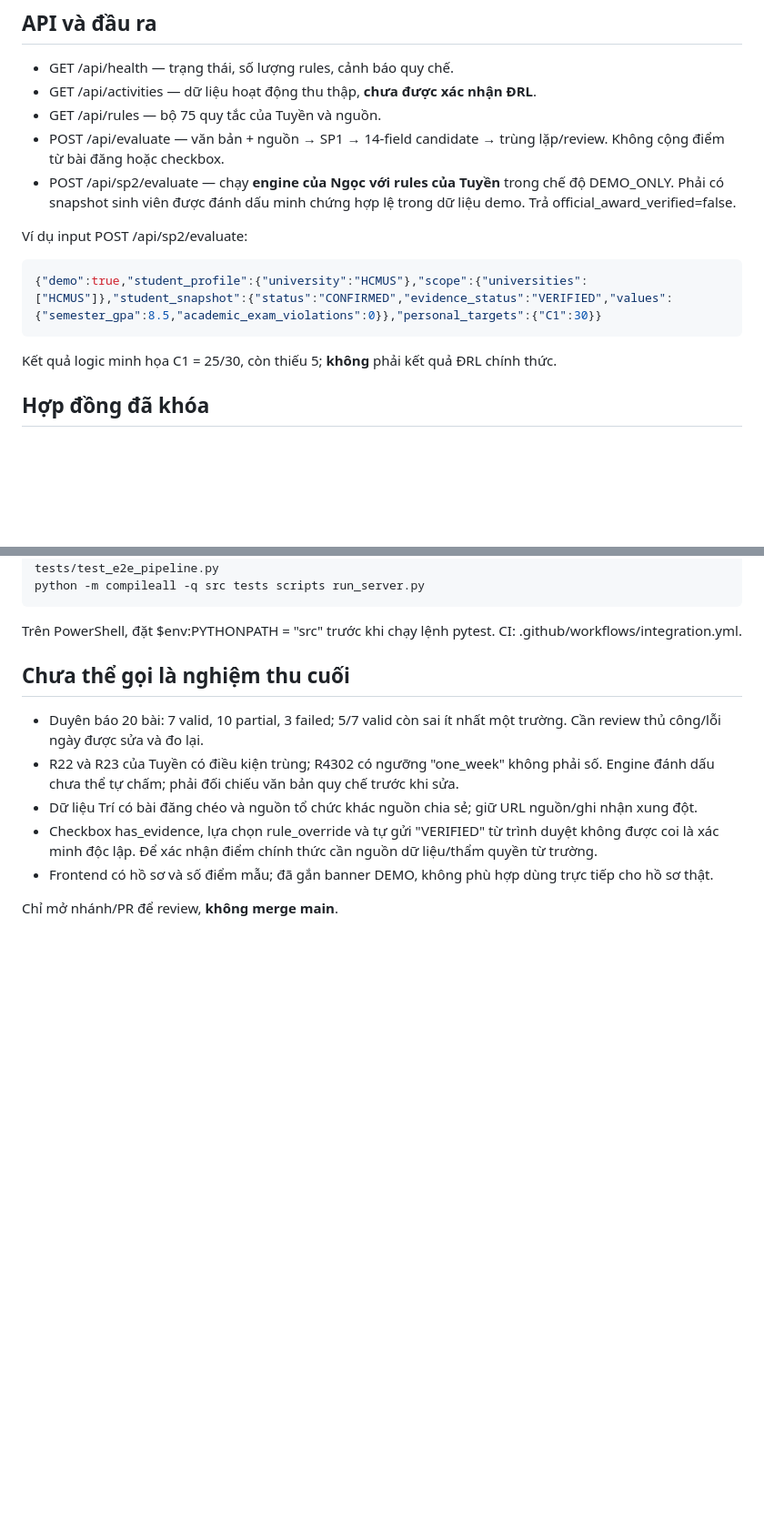
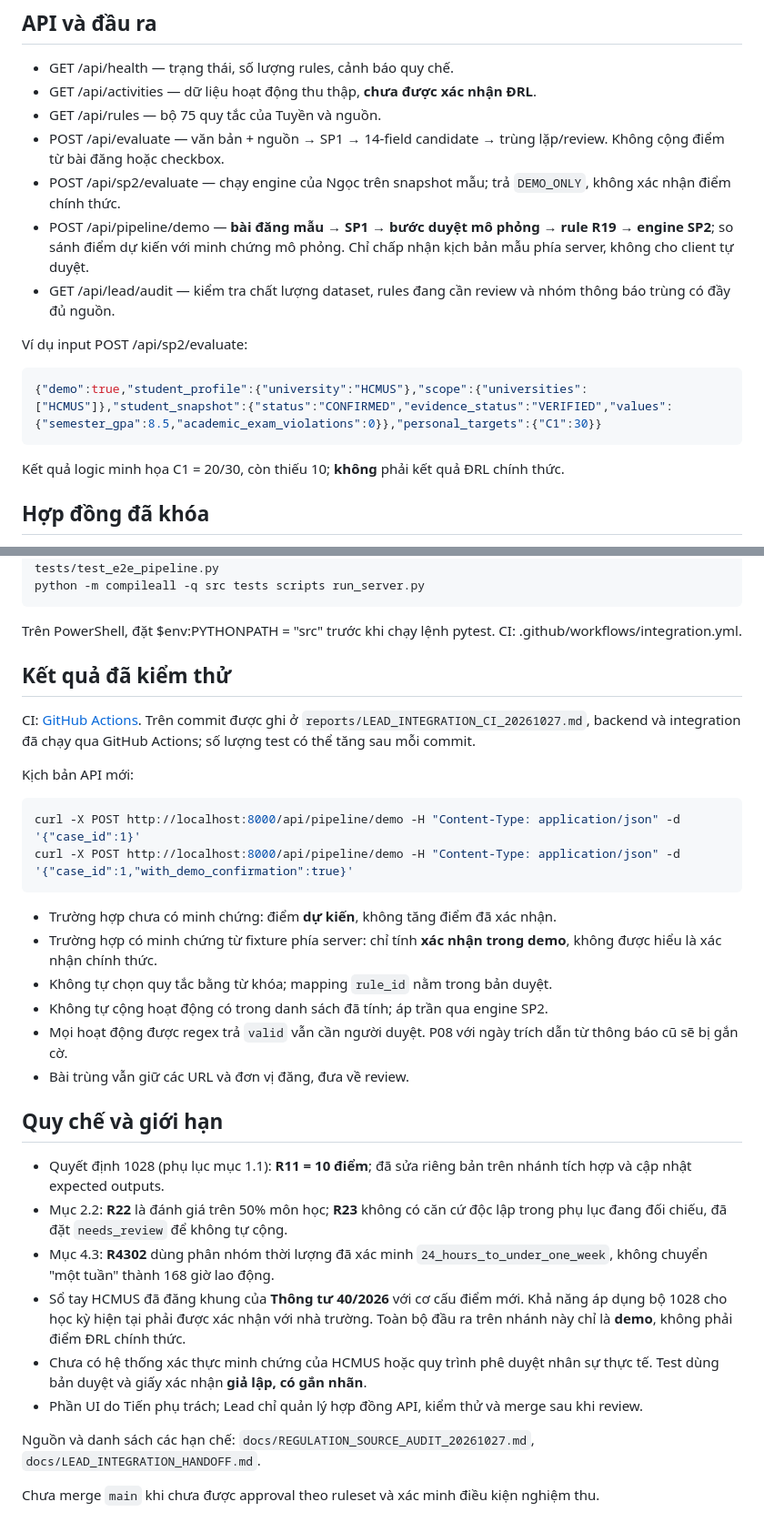
Before and after one commit to hpban2527-ui/academic-campus-decision-assistant, a Markdown page: README.md, 2 parts joined by grey strips. Shown at 91% size. Drawn GitHub-style; blank space fills up the shorter version.

Commit message:
docs(lead): update README for reviewed pipeline, official-source audit and demo safety

```diff
--- a/README.md
+++ b/README.md
@@ -17,7 +17,9 @@ Web: http://localhost:8000. Phải bật server; JavaScript **không** còn cơ
 - GET /api/activities — dữ liệu hoạt động thu thập, **chưa được xác nhận ĐRL**.
 - GET /api/rules — bộ 75 quy tắc của Tuyền và nguồn.
 - POST /api/evaluate — văn bản + nguồn → SP1 → 14-field candidate → trùng lặp/review. Không cộng điểm từ bài đăng hoặc checkbox.
-- POST /api/sp2/evaluate — chạy **engine của Ngọc với rules của Tuyền** trong chế độ DEMO_ONLY. Phải có snapshot sinh viên được đánh dấu minh chứng hợp lệ trong dữ liệu demo. Trả official_award_verified=false.
+- POST /api/sp2/evaluate — chạy engine của Ngọc trên snapshot mẫu; trả `DEMO_ONLY`, không xác nhận điểm chính thức.
+- POST /api/pipeline/demo — **bài đăng mẫu → SP1 → bước duyệt mô phỏng → rule R19 → engine SP2**; so sánh điểm dự kiến với minh chứng mô phỏng. Chỉ chấp nhận kịch bản mẫu phía server, không cho client tự duyệt.
+- GET /api/lead/audit — kiểm tra chất lượng dataset, rules đang cần review và nhóm thông báo trùng có đầy đủ nguồn.
 
 Ví dụ input POST /api/sp2/evaluate:
 
@@ -25,7 +27,7 @@ Ví dụ input POST /api/sp2/evaluate:
 {"demo":true,"student_profile":{"university":"HCMUS"},"scope":{"universities":["HCMUS"]},"student_snapshot":{"status":"CONFIRMED","evidence_status":"VERIFIED","values":{"semester_gpa":8.5,"academic_exam_violations":0}},"personal_targets":{"C1":30}}
 ~~~
 
-Kết quả logic minh họa C1 = 25/30, còn thiếu 5; **không** phải kết quả ĐRL chính thức.
+Kết quả logic minh họa C1 = 20/30, còn thiếu 10; **không** phải kết quả ĐRL chính thức.
 
 ## Hợp đồng đã khóa
 
@@ -45,12 +47,33 @@ python -m compileall -q src tests scripts run_server.py
 
 Trên PowerShell, đặt $env:PYTHONPATH = "src" trước khi chạy lệnh pytest. CI: .github/workflows/integration.yml.
 
-## Chưa thể gọi là nghiệm thu cuối
+## Kết quả đã kiểm thử
 
-- Duyên báo 20 bài: 7 valid, 10 partial, 3 failed; 5/7 valid còn sai ít nhất một trường. Cần review thủ công/lỗi ngày được sửa và đo lại.
-- R22 và R23 của Tuyền có điều kiện trùng; R4302 có ngưỡng "one_week" không phải số. Engine đánh dấu chưa thể tự chấm; phải đối chiếu văn bản quy chế trước khi sửa.
-- Dữ liệu Trí có bài đăng chéo và nguồn tổ chức khác nguồn chia sẻ; giữ URL nguồn/ghi nhận xung đột.
-- Checkbox has_evidence, lựa chọn rule_override và tự gửi "VERIFIED" từ trình duyệt không được coi là xác minh độc lập. Để xác nhận điểm chính thức cần nguồn dữ liệu/thẩm quyền từ trường.
-- Frontend có hồ sơ và số điểm mẫu; đã gắn banner DEMO, không phù hợp dùng trực tiếp cho hồ sơ thật.
+CI: [GitHub Actions](https://github.com/hpban2527-ui/academic-campus-decision-assistant/actions). Trên commit được ghi ở `reports/LEAD_INTEGRATION_CI_20261027.md`, backend và integration đã chạy qua GitHub Actions; số lượng test có thể tăng sau mỗi commit.
 
-Chỉ mở nhánh/PR để review, **không merge main**.
+Kịch bản API mới:
+
+~~~bash
+curl -X POST http://localhost:8000/api/pipeline/demo -H "Content-Type: application/json" -d '{"case_id":1}'
+curl -X POST http://localhost:8000/api/pipeline/demo -H "Content-Type: application/json" -d '{"case_id":1,"with_demo_confirmation":true}'
+~~~
+
+- Trường hợp chưa có minh chứng: điểm **dự kiến**, không tăng điểm đã xác nhận.
+- Trường hợp có minh chứng từ fixture phía server: chỉ tính **xác nhận trong demo**, không được hiểu là xác nhận chính thức.
+- Không tự chọn quy tắc bằng từ khóa; mapping `rule_id` nằm trong bản duyệt.
+- Không tự cộng hoạt động có trong danh sách đã tính; áp trần qua engine SP2.
+- Mọi hoạt động được regex trả `valid` vẫn cần người duyệt. P08 với ngày trích dẫn từ thông báo cũ sẽ bị gắn cờ.
+- Bài trùng vẫn giữ các URL và đơn vị đăng, đưa về review.
+
+## Quy chế và giới hạn
+
+- Quyết định 1028 (phụ lục mục 1.1): **R11 = 10 điểm**; đã sửa riêng bản trên nhánh tích hợp và cập nhật expected outputs.
+- Mục 2.2: **R22** là đánh giá trên 50% môn học; **R23** không có căn cứ độc lập trong phụ lục đang đối chiếu, đã đặt `needs_review` để không tự cộng.
+- Mục 4.3: **R4302** dùng phân nhóm thời lượng đã xác minh `24_hours_to_under_one_week`, không chuyển "một tuần" thành 168 giờ lao động.
+- Sổ tay HCMUS đã đăng khung của **Thông tư 40/2026** với cơ cấu điểm mới. Khả năng áp dụng bộ 1028 cho học kỳ hiện tại phải được xác nhận với nhà trường. Toàn bộ đầu ra trên nhánh này chỉ là **demo**, không phải điểm ĐRL chính thức.
+- Chưa có hệ thống xác thực minh chứng của HCMUS hoặc quy trình phê duyệt nhân sự thực tế. Test dùng bản duyệt và giấy xác nhận **giả lập, có gắn nhãn**.
+- Phần UI do Tiến phụ trách; Lead chỉ quản lý hợp đồng API, kiểm thử và merge sau khi review.
+
+Nguồn và danh sách các hạn chế: `docs/REGULATION_SOURCE_AUDIT_20261027.md`, `docs/LEAD_INTEGRATION_HANDOFF.md`.
+
+Chưa merge `main` khi chưa được approval theo ruleset và xác minh điều kiện nghiệm thu.
```
